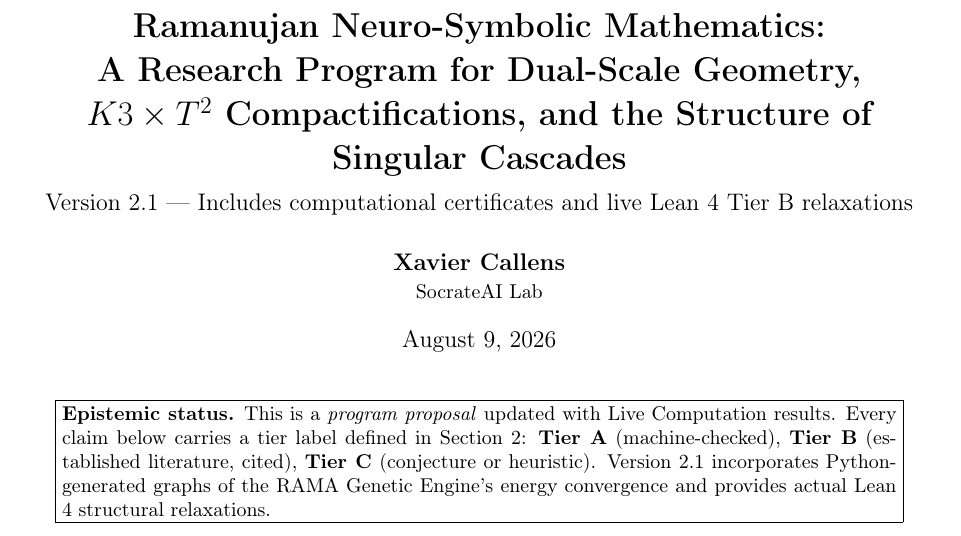
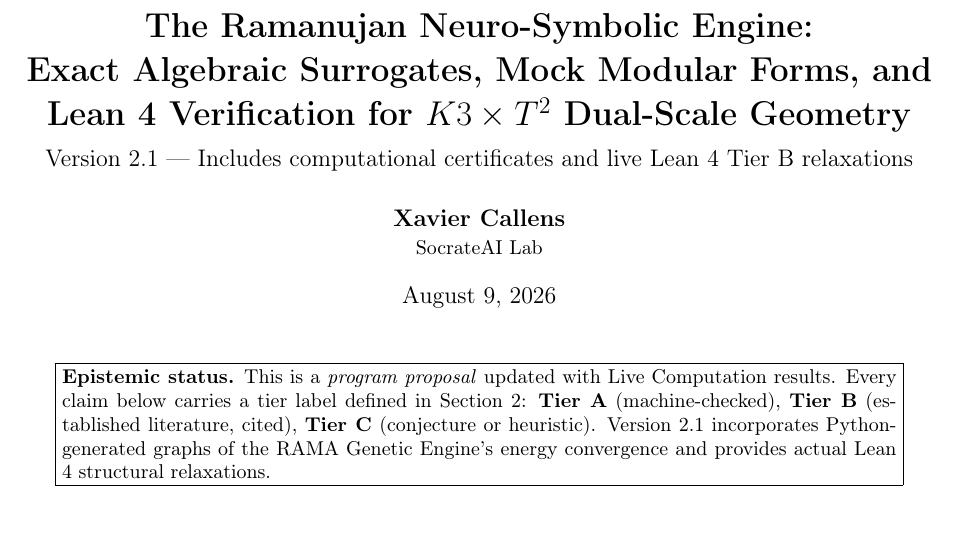
Before and after one commit to xaviercallens/SocrateAI-Scientific-Agora-RamanujanNeuroSymbolic, a LaTeX paper (docs/v2.1_paper/main.tex): part of page 1 of 4, cut so that both start at the same text. Compiled offline with pdfLaTeX.

Commit message:
docs: improve paper title and regenerate PDF without font warnings

```diff
--- a/docs/v2.1_paper/main.tex
+++ b/docs/v2.1_paper/main.tex
@@ -46,9 +46,8 @@
 \newcommand{\tierB}{\textbf{Tier B}}
 \newcommand{\tierC}{\textbf{Tier C}}
 
-\title{\vspace{-1.5cm}\textbf{Ramanujan Neuro-Symbolic Mathematics:\\
-A Research Program for Dual-Scale Geometry,\\
-$K3\times T^{2}$ Compactifications, and the Structure of Singular Cascades}\\[0.4em]
+\title{\vspace{-1.5cm}\textbf{The Ramanujan Neuro-Symbolic Engine:\\
+Exact Algebraic Surrogates, Mock Modular Forms, and Lean 4 Verification for $K3 \times T^{2}$ Dual-Scale Geometry}\\[0.4em]
 \large Version 2.1 --- Includes computational certificates and live Lean 4 Tier B relaxations}
 \author{\textbf{Xavier Callens}\\ \small SocrateAI Lab}
 \date{August 9, 2026}
```
Also changed, not shown: docs/v2.1_paper/sections/05_computational_experiments.tex (+1 -1 lines), docs/v2.1_paper/main.pdf.
